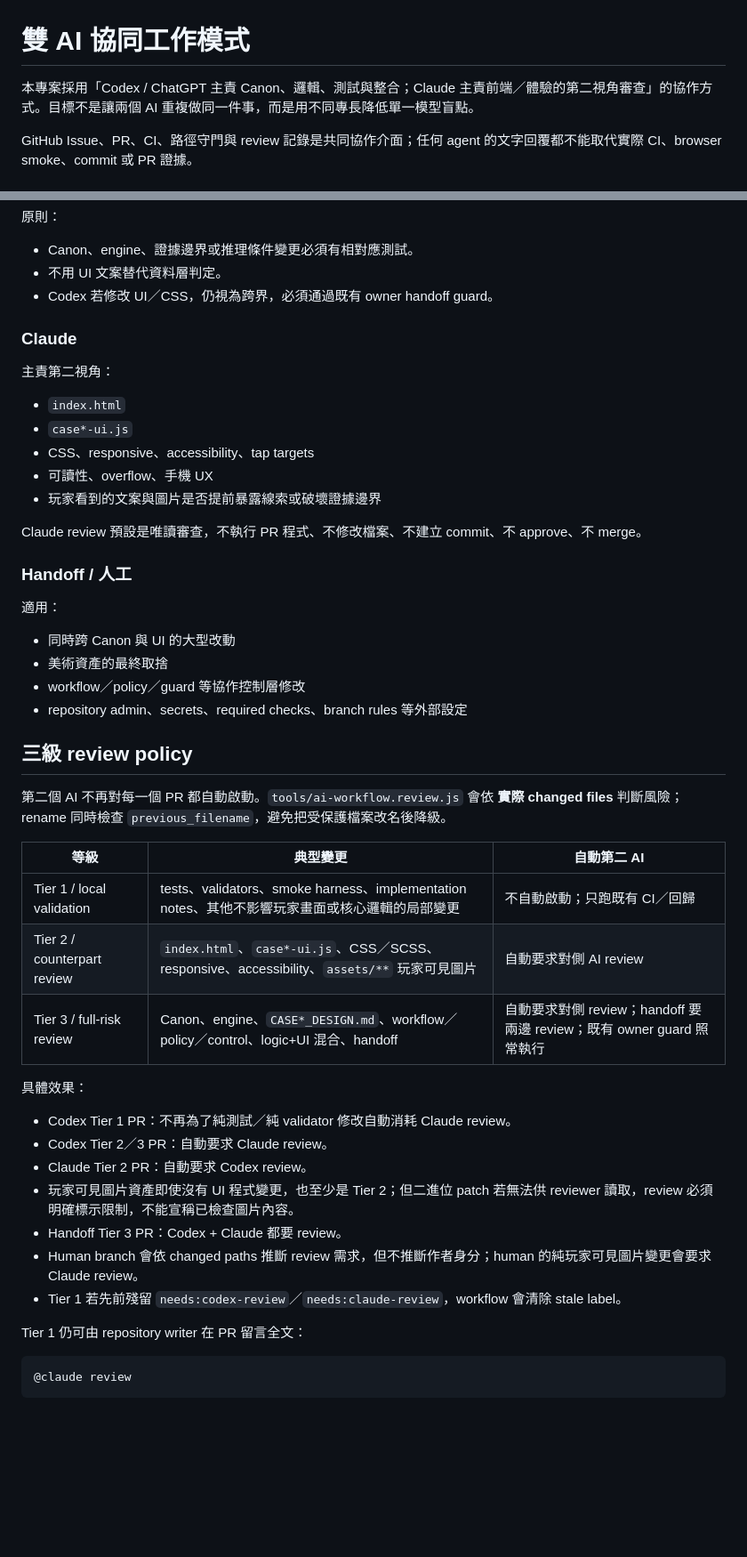
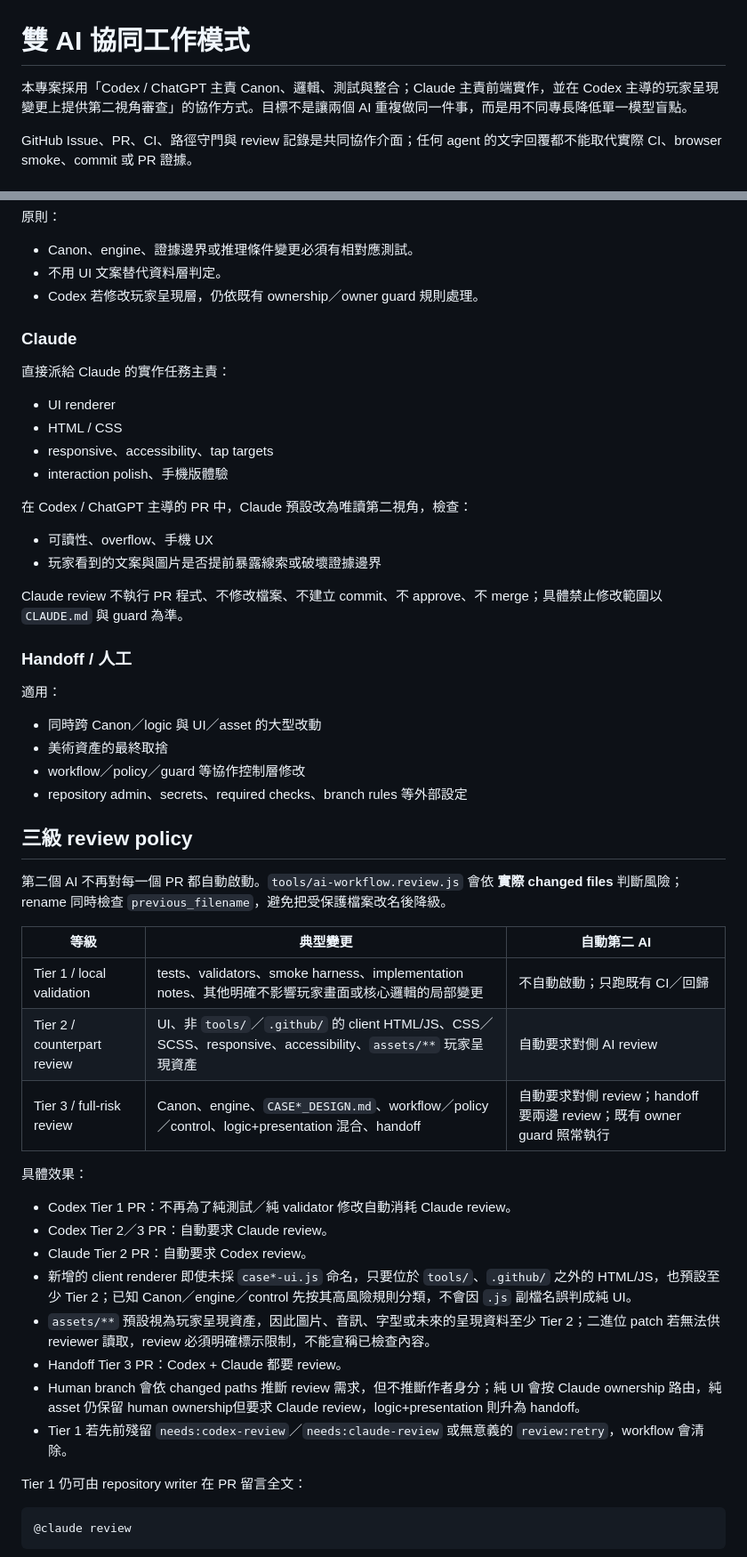
Before and after one commit to lutm6666/martial-law-taiwan-text-rpg, a Markdown page: AI_WORKFLOW.md, 2 parts joined by grey strips. Shown at 89% size. GitHub-like rendering; blank space fills up the shorter version.

Commit message:
Document fail-safe presentation and exact reviewer routing

```diff
--- a/AI_WORKFLOW.md
+++ b/AI_WORKFLOW.md
@@ -1,6 +1,6 @@
 # 雙 AI 協同工作模式
 
-本專案採用「Codex / ChatGPT 主責 Canon、邏輯、測試與整合；Claude 主責前端／體驗的第二視角審查」的協作方式。目標不是讓兩個 AI 重複做同一件事，而是用不同專長降低單一模型盲點。
+本專案採用「Codex / ChatGPT 主責 Canon、邏輯、測試與整合；Claude 主責前端實作，並在 Codex 主導的玩家呈現變更上提供第二視角審查」的協作方式。目標不是讓兩個 AI 重複做同一件事，而是用不同專長降低單一模型盲點。
 
 GitHub Issue、PR、CI、路徑守門與 review 記錄是共同協作介面；任何 agent 的文字回覆都不能取代實際 CI、browser smoke、commit 或 PR 證據。
 
@@ -20,23 +20,26 @@ GitHub Issue、PR、CI、路徑守門與 review 記錄是共同協作介面；
 原則：
 - Canon、engine、證據邊界或推理條件變更必須有相對應測試。
 - 不用 UI 文案替代資料層判定。
-- Codex 若修改 UI／CSS，仍視為跨界，必須通過既有 owner handoff guard。
+- Codex 若修改玩家呈現層，仍依既有 ownership／owner guard 規則處理。
 
 ### Claude
 
-主責第二視角：
-- `index.html`
-- `case*-ui.js`
-- CSS、responsive、accessibility、tap targets
+直接派給 Claude 的實作任務主責：
+- UI renderer
+- HTML / CSS
+- responsive、accessibility、tap targets
+- interaction polish、手機版體驗
+
+在 Codex / ChatGPT 主導的 PR 中，Claude 預設改為唯讀第二視角，檢查：
 - 可讀性、overflow、手機 UX
 - 玩家看到的文案與圖片是否提前暴露線索或破壞證據邊界
 
-Claude review 預設是唯讀審查，不執行 PR 程式、不修改檔案、不建立 commit、不 approve、不 merge。
+Claude review 不執行 PR 程式、不修改檔案、不建立 commit、不 approve、不 merge；具體禁止修改範圍以 `CLAUDE.md` 與 guard 為準。
 
 ### Handoff / 人工
 
 適用：
-- 同時跨 Canon 與 UI 的大型改動
+- 同時跨 Canon／logic 與 UI／asset 的大型改動
 - 美術資產的最終取捨
 - workflow／policy／guard 等協作控制層修改
 - repository admin、secrets、required checks、branch rules 等外部設定
@@ -47,18 +50,19 @@ Claude review 預設是唯讀審查，不執行 PR 程式、不修改檔案、
 
 | 等級 | 典型變更 | 自動第二 AI |
 | --- | --- | --- |
-| Tier 1 / local validation | tests、validators、smoke harness、implementation notes、其他不影響玩家畫面或核心邏輯的局部變更 | 不自動啟動；只跑既有 CI／回歸 |
-| Tier 2 / counterpart review | `index.html`、`case*-ui.js`、CSS／SCSS、responsive、accessibility、`assets/**` 玩家可見圖片 | 自動要求對側 AI review |
-| Tier 3 / full-risk review | Canon、engine、`CASE*_DESIGN.md`、workflow／policy／control、logic+UI 混合、handoff | 自動要求對側 review；handoff 要兩邊 review；既有 owner guard 照常執行 |
+| Tier 1 / local validation | tests、validators、smoke harness、implementation notes、其他明確不影響玩家畫面或核心邏輯的局部變更 | 不自動啟動；只跑既有 CI／回歸 |
+| Tier 2 / counterpart review | UI、非 `tools/`／`.github/` 的 client HTML/JS、CSS／SCSS、responsive、accessibility、`assets/**` 玩家呈現資產 | 自動要求對側 AI review |
+| Tier 3 / full-risk review | Canon、engine、`CASE*_DESIGN.md`、workflow／policy／control、logic+presentation 混合、handoff | 自動要求對側 review；handoff 要兩邊 review；既有 owner guard 照常執行 |
 
 具體效果：
 - Codex Tier 1 PR：不再為了純測試／純 validator 修改自動消耗 Claude review。
 - Codex Tier 2／3 PR：自動要求 Claude review。
 - Claude Tier 2 PR：自動要求 Codex review。
-- 玩家可見圖片資產即使沒有 UI 程式變更，也至少是 Tier 2；但二進位 patch 若無法供 reviewer 讀取，review 必須明確標示限制，不能宣稱已檢查圖片內容。
+- 新增的 client renderer 即使未採 `case*-ui.js` 命名，只要位於 `tools/`、`.github/` 之外的 HTML/JS，也預設至少 Tier 2；已知 Canon／engine／control 先按其高風險規則分類，不會因 `.js` 副檔名誤判成純 UI。
+- `assets/**` 預設視為玩家呈現資產，因此圖片、音訊、字型或未來的呈現資料至少 Tier 2；二進位 patch 若無法供 reviewer 讀取，review 必須明確標示限制，不能宣稱已檢查內容。
 - Handoff Tier 3 PR：Codex + Claude 都要 review。
-- Human branch 會依 changed paths 推斷 review 需求，但不推斷作者身分；human 的純玩家可見圖片變更會要求 Claude review。
-- Tier 1 若先前殘留 `needs:codex-review`／`needs:claude-review`，workflow 會清除 stale label。
+- Human branch 會依 changed paths 推斷 review 需求，但不推斷作者身分；純 UI 會按 Claude ownership 路由，純 asset 仍保留 human ownership但要求 Claude review，logic+presentation 則升為 handoff。
+- Tier 1 若先前殘留 `needs:codex-review`／`needs:claude-review` 或無意義的 `review:retry`，workflow 會清除。
 
 Tier 1 仍可由 repository writer 在 PR 留言全文：
 
```
Also changed, not shown: other parts of AI_WORKFLOW.md (+22 -12 lines).
